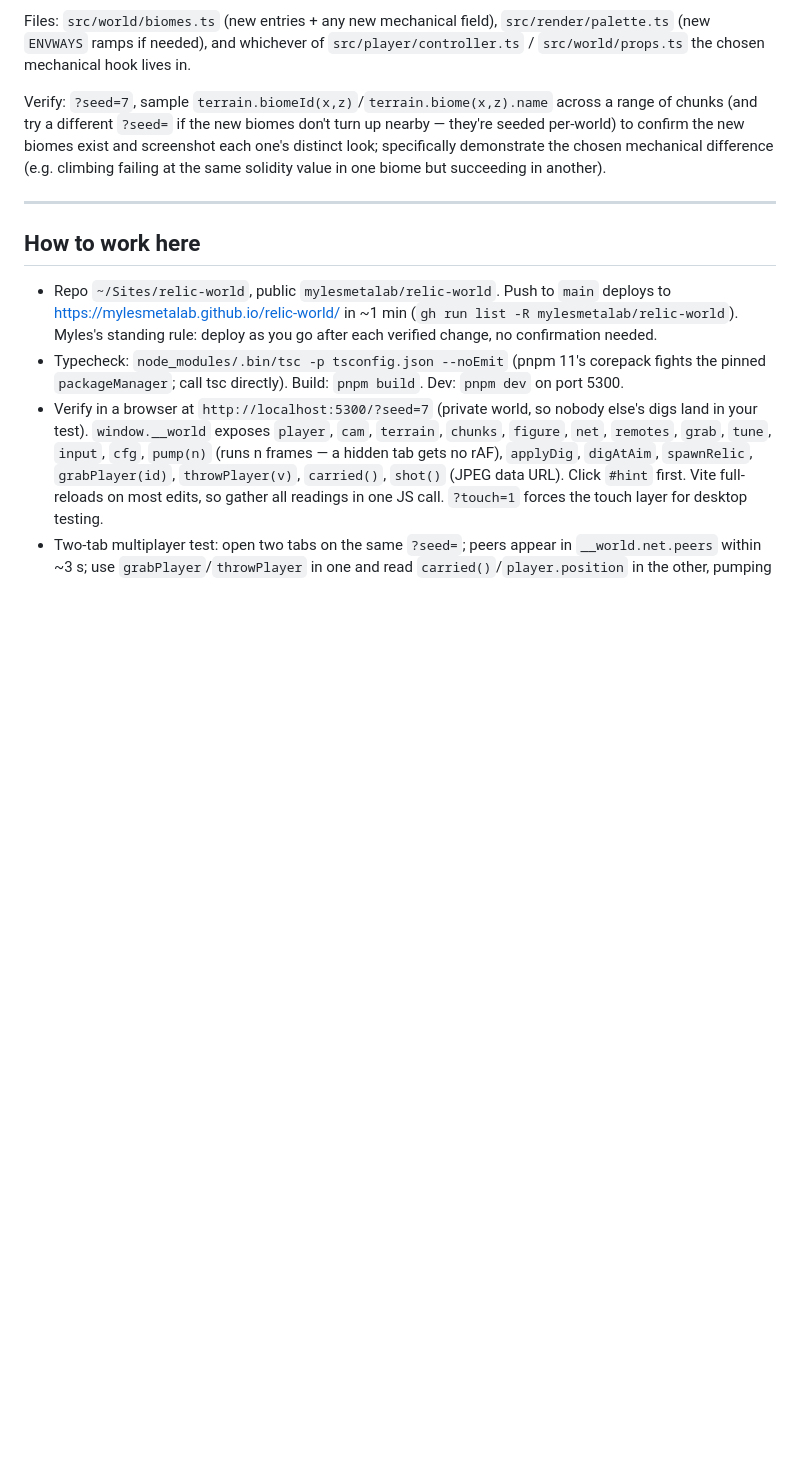
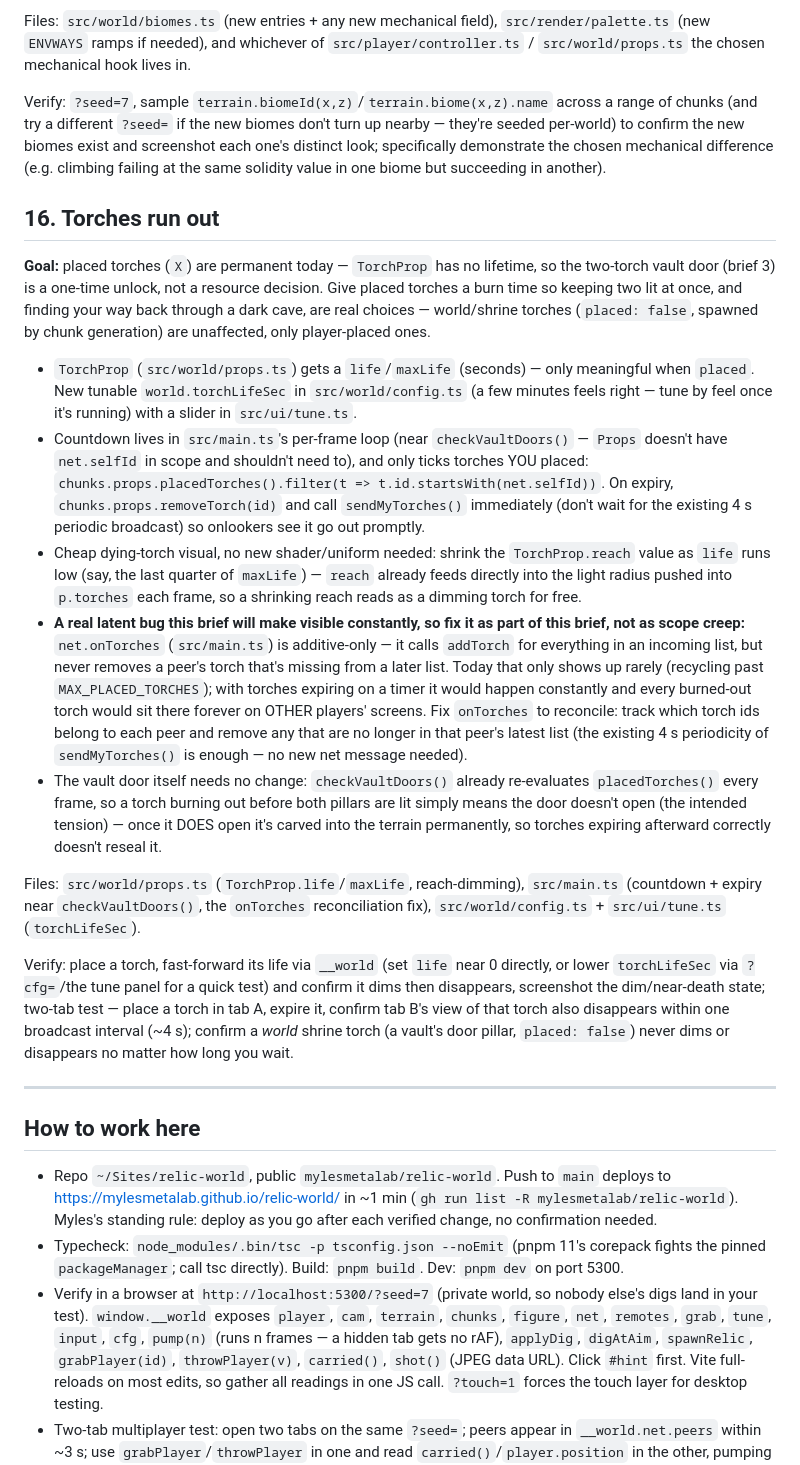
Before and after one commit to mylesmetalab/relic-world, a Markdown page: docs/BACKLOG.md, the part around the change. Rendered like a GitHub page; blank space fills up the shorter version.

Commit message:
Spec brief 16: torches run out
Continuing down the ranked list from the "what's next" discussion.
Placed torches are permanent today, which makes the two-torch vault
door a one-time unlock rather than a resource decision. Written
against the real torch/props code, including a latent multiplayer bug
this brief would otherwise make constantly visible: torch removal
never propagates over the network today, only additions do.

Co-Authored-By: Claude Fable 5.1 <noreply@anthropic.com>

```diff
--- a/docs/BACKLOG.md
+++ b/docs/BACKLOG.md
@@ -467,6 +467,59 @@ exist and screenshot each one's distinct look; specifically demonstrate the
 chosen mechanical difference (e.g. climbing failing at the same solidity
 value in one biome but succeeding in another).
 
+## 16. Torches run out
+
+**Goal:** placed torches (`X`) are permanent today — `TorchProp` has no
+lifetime, so the two-torch vault door (brief 3) is a one-time unlock, not a
+resource decision. Give placed torches a burn time so keeping two lit at
+once, and finding your way back through a dark cave, are real choices —
+world/shrine torches (`placed: false`, spawned by chunk generation) are
+unaffected, only player-placed ones.
+
+- `TorchProp` (`src/world/props.ts`) gets a `life`/`maxLife` (seconds) —
+  only meaningful when `placed`. New tunable `world.torchLifeSec` in
+  `src/world/config.ts` (a few minutes feels right — tune by feel once it's
+  running) with a slider in `src/ui/tune.ts`.
+- Countdown lives in `src/main.ts`'s per-frame loop (near `checkVaultDoors()`
+  — `Props` doesn't have `net.selfId` in scope and shouldn't need to), and
+  only ticks torches YOU placed: `chunks.props.placedTorches().filter(t =>
+  t.id.startsWith(net.selfId))`. On expiry, `chunks.props.removeTorch(id)`
+  and call `sendMyTorches()` immediately (don't wait for the existing 4 s
+  periodic broadcast) so onlookers see it go out promptly.
+- Cheap dying-torch visual, no new shader/uniform needed: shrink the
+  `TorchProp.reach` value as `life` runs low (say, the last quarter of
+  `maxLife`) — `reach` already feeds directly into the light radius pushed
+  into `p.torches` each frame, so a shrinking reach reads as a dimming torch
+  for free.
+- **A real latent bug this brief will make visible constantly, so fix it as
+  part of this brief, not as scope creep:** `net.onTorches` (`src/main.ts`)
+  is additive-only — it calls `addTorch` for everything in an incoming list,
+  but never removes a peer's torch that's missing from a later list. Today
+  that only shows up rarely (recycling past `MAX_PLACED_TORCHES`); with
+  torches expiring on a timer it would happen constantly and every burned-out
+  torch would sit there forever on OTHER players' screens. Fix `onTorches`
+  to reconcile: track which torch ids belong to each peer and remove any
+  that are no longer in that peer's latest list (the existing 4 s periodicity
+  of `sendMyTorches()` is enough — no new net message needed).
+- The vault door itself needs no change: `checkVaultDoors()` already
+  re-evaluates `placedTorches()` every frame, so a torch burning out before
+  both pillars are lit simply means the door doesn't open (the intended
+  tension) — once it DOES open it's carved into the terrain permanently, so
+  torches expiring afterward correctly doesn't reseal it.
+
+Files: `src/world/props.ts` (`TorchProp.life`/`maxLife`, reach-dimming),
+`src/main.ts` (countdown + expiry near `checkVaultDoors()`, the `onTorches`
+reconciliation fix), `src/world/config.ts` + `src/ui/tune.ts`
+(`torchLifeSec`).
+
+Verify: place a torch, fast-forward its life via `__world` (set `life` near
+0 directly, or lower `torchLifeSec` via `?cfg=`/the tune panel for a quick
+test) and confirm it dims then disappears, screenshot the dim/near-death
+state; two-tab test — place a torch in tab A, expire it, confirm tab B's
+view of that torch also disappears within one broadcast interval (~4 s);
+confirm a *world* shrine torch (a vault's door pillar, `placed: false`)
+never dims or disappears no matter how long you wait.
+
 ---
 
 ## How to work here
```
